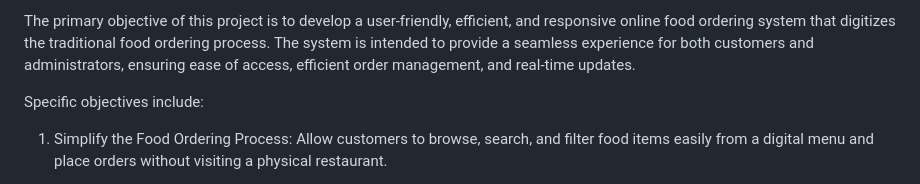
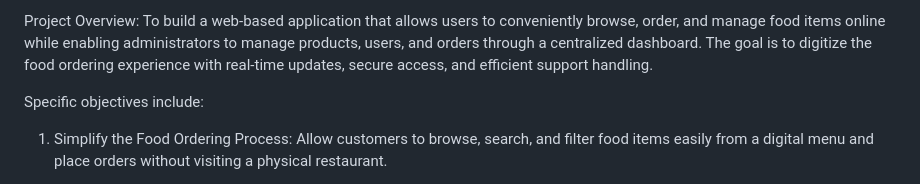
Before and after one commit to Parneet-1561/UrbanEats, a Markdown page: README.md, the part around the change. GitHub-like rendering.

Commit message:
project overview

```diff
--- a/README.md
+++ b/README.md
@@ -1,4 +1,5 @@
-The primary objective of this project is to develop a user-friendly, efficient, and responsive online food ordering system that digitizes the traditional food ordering process. The system is intended to provide a seamless experience for both customers and administrators, ensuring ease of access, efficient order management, and real-time updates.
+Project Overview:
+To build a web-based application that allows users to conveniently browse, order, and manage food items online while enabling administrators to manage products, users, and orders through a centralized dashboard. The goal is to digitize the food ordering experience with real-time updates, secure access, and efficient support handling.
 
 Specific objectives include:
 
```
